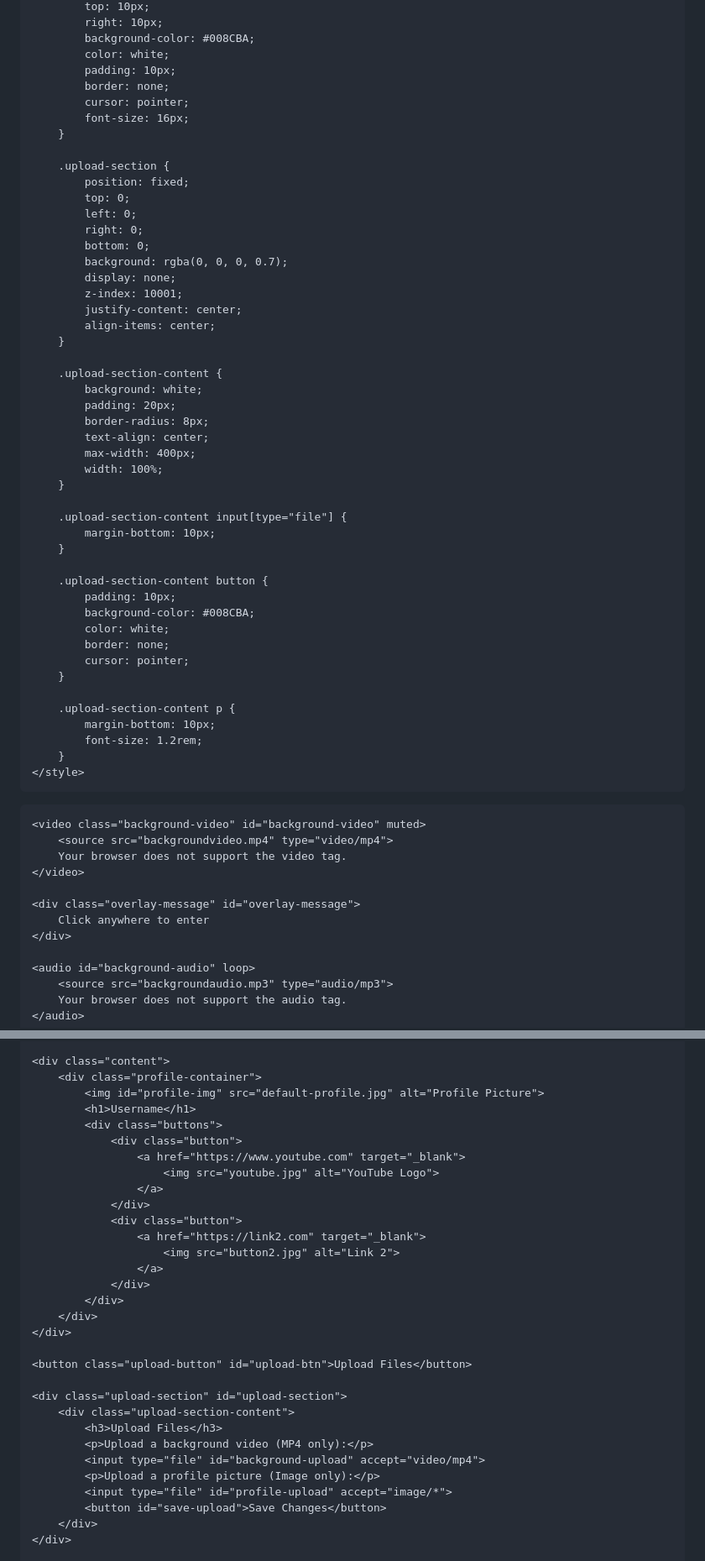
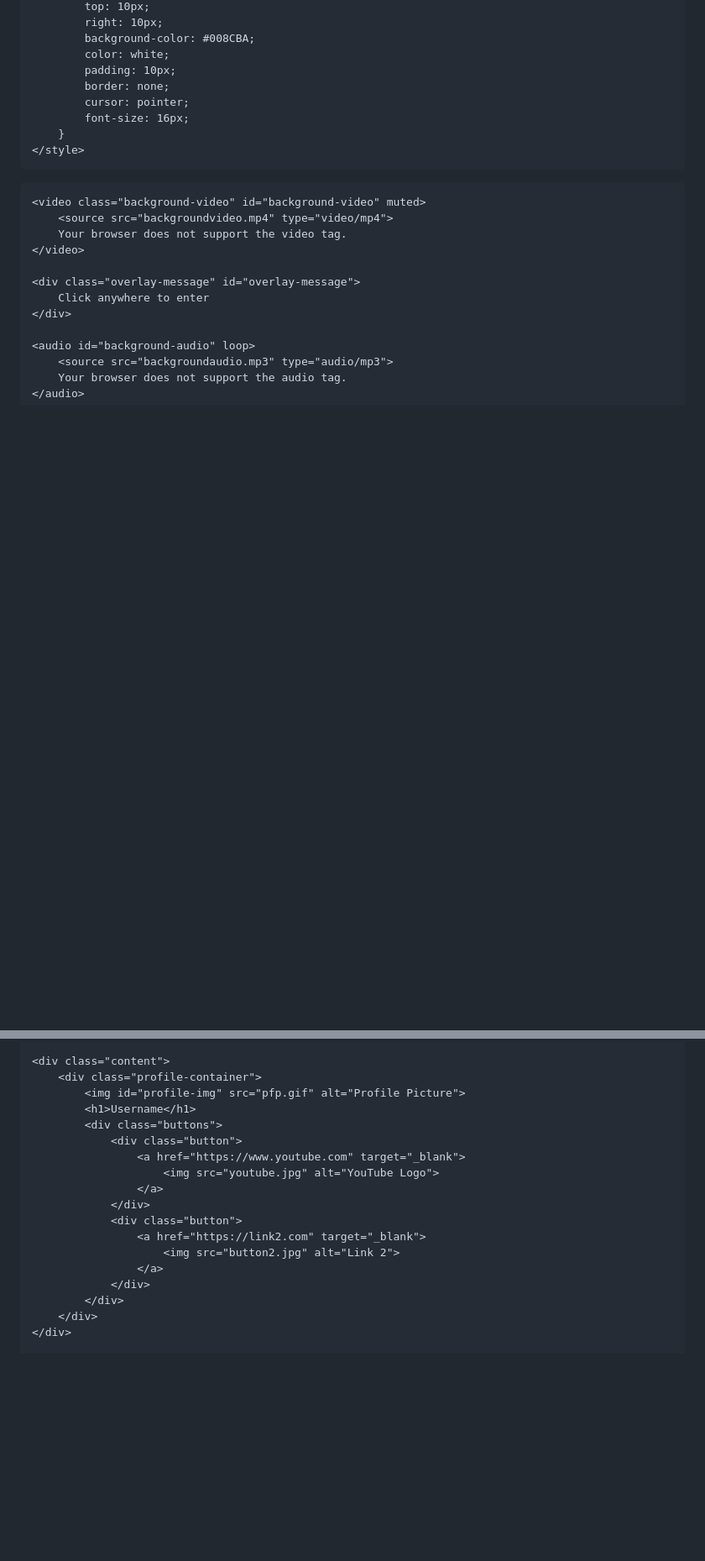
Before and after one commit to 7eol/7eol.github.io, a Markdown page: README.md, 2 parts joined by grey strips. Shown at 84% size. Drawn GitHub-style; blank space fills up the shorter version.

```diff
--- a/README.md
+++ b/README.md
@@ -105,45 +104,6 @@
             cursor: pointer;
             font-size: 16px;
         }
-
-        .upload-section {
-            position: fixed;
-            top: 0;
-            left: 0;
-            right: 0;
-            bottom: 0;
-            background: rgba(0, 0, 0, 0.7);
-            display: none;
-            z-index: 10001;
-            justify-content: center;
-            align-items: center;
-        }
-
-        .upload-section-content {
-            background: white;
-            padding: 20px;
-            border-radius: 8px;
-            text-align: center;
-            max-width: 400px;
-            width: 100%;
-        }
-
-        .upload-section-content input[type="file"] {
-            margin-bottom: 10px;
-        }
-
-        .upload-section-content button {
-            padding: 10px;
-            background-color: #008CBA;
-            color: white;
-            border: none;
-            cursor: pointer;
-        }
-
-        .upload-section-content p {
-            margin-bottom: 10px;
-            font-size: 1.2rem;
-        }
     </style>
 </head>
 <body>
@@ -164,7 +124,7 @@
 
     <div class="content">
         <div class="profile-container">
-            <img id="profile-img" src="default-profile.jpg" alt="Profile Picture">
+            <img id="profile-img" src="pfp.gif" alt="Profile Picture">
             <h1>Username</h1>
             <div class="buttons">
                 <div class="button">
@@ -178,19 +138,6 @@
                     </a>
                 </div>
             </div>
-        </div>
-    </div>
-
-    <button class="upload-button" id="upload-btn">Upload Files</button>
-
-    <div class="upload-section" id="upload-section">
-        <div class="upload-section-content">
-            <h3>Upload Files</h3>
-            <p>Upload a background video (MP4 only):</p>
-            <input type="file" id="background-upload" accept="video/mp4">
-            <p>Upload a profile picture (Image only):</p>
-            <input type="file" id="profile-upload" accept="image/*">
-            <button id="save-upload">Save Changes</button>
         </div>
     </div>
 
```
Also changed, not shown: other parts of README.md (+0 -29 lines).
